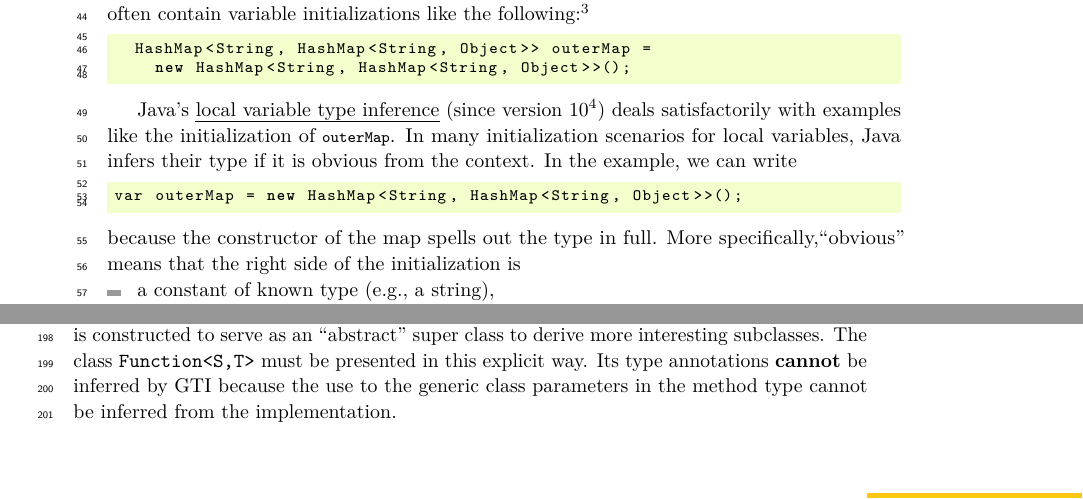
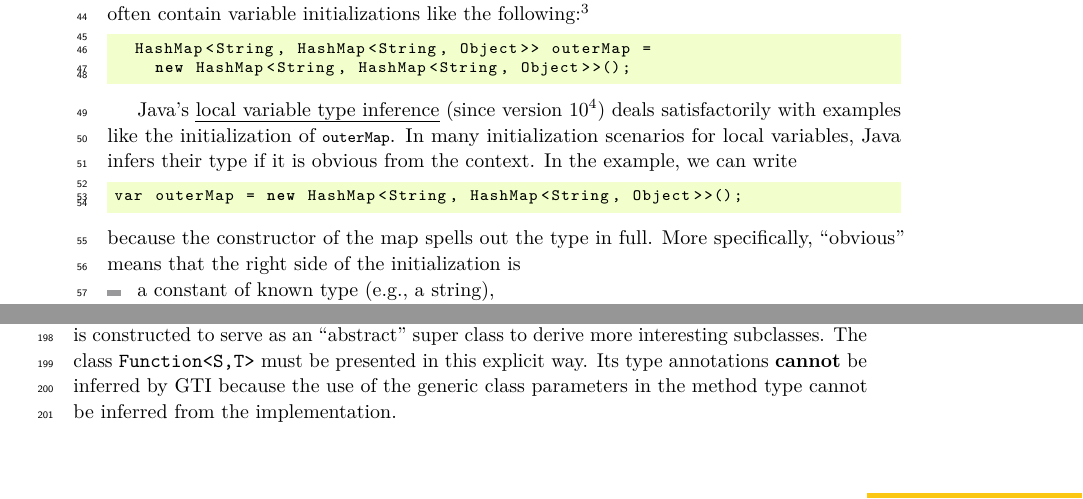
Before and after one commit to proglang/javatx, a LaTeX paper (TIforGFJ.tex, which reads motivation.tex): two parts of pages 2 and 5 of 33, joined at a grey line, cut so that both start at the same text. Compiled offline with pdfLaTeX.

Commit message:
Fix Typos

```diff
--- a/motivation.tex
+++ b/motivation.tex
@@ -197,7 +197,7 @@ This code is constructed to serve as an ``abstract'' super class to derive more
 interesting subclasses.
 The class \texttt{Function<S,T>} must be presented in this explicit
 way. Its type annotations \textbf{cannot} be inferred by GTI because
-the use to the generic class parameters in the method type cannot be inferred from the
+the use of the generic class parameters in the method type cannot be inferred from the
 implementation.
 
 If we applied GTI to the type-erased version of
```
Also changed, not shown: introduction.tex (+1 -1 lines).
